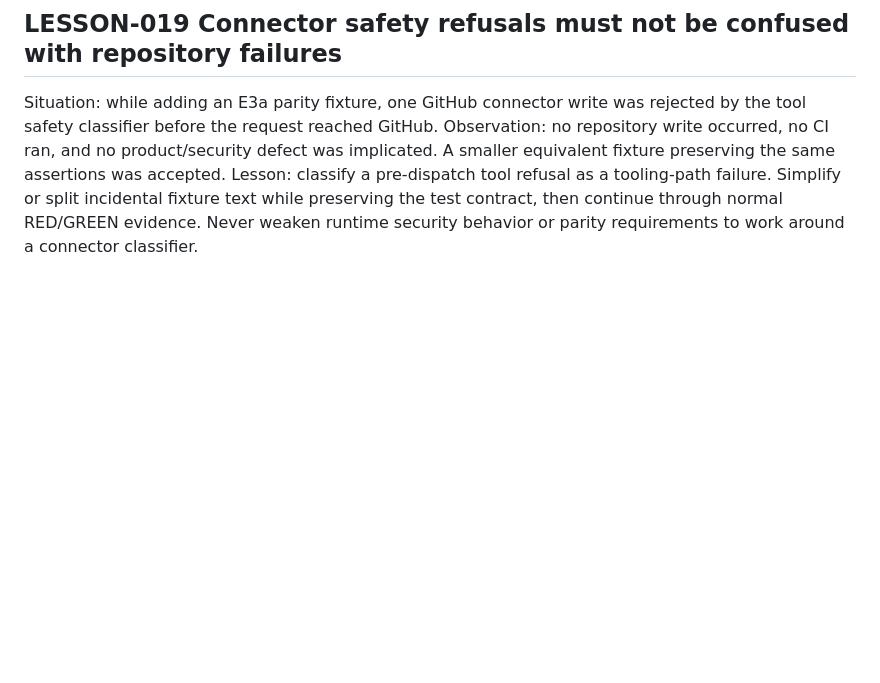
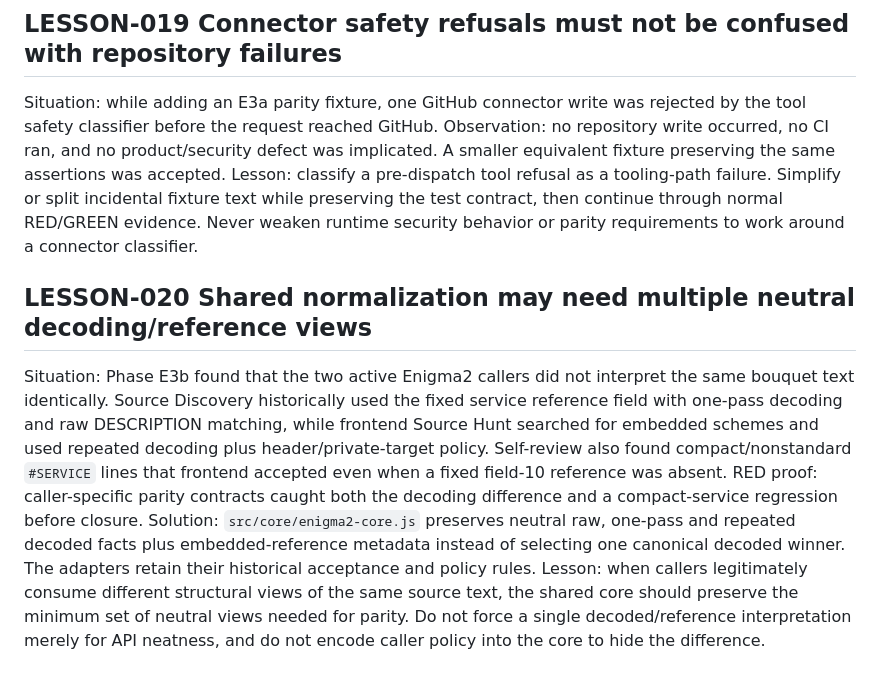
Before and after one commit to tonis1000/WebV2, a Markdown page: WEBV2_LESSONS.md, the part around the change. Rendered like a GitHub page; blank space fills up the shorter version.

Commit message:
docs: record E3b parity lesson

```diff
--- a/WEBV2_LESSONS.md
+++ b/WEBV2_LESSONS.md
@@ -95,3 +95,9 @@ Lesson: temporary validation harnesses are useful for migration TDD, but closure
 Situation: while adding an E3a parity fixture, one GitHub connector write was rejected by the tool safety classifier before the request reached GitHub.
 Observation: no repository write occurred, no CI ran, and no product/security defect was implicated. A smaller equivalent fixture preserving the same assertions was accepted.
 Lesson: classify a pre-dispatch tool refusal as a tooling-path failure. Simplify or split incidental fixture text while preserving the test contract, then continue through normal RED/GREEN evidence. Never weaken runtime security behavior or parity requirements to work around a connector classifier.
+
+## LESSON-020 Shared normalization may need multiple neutral decoding/reference views
+Situation: Phase E3b found that the two active Enigma2 callers did not interpret the same bouquet text identically. Source Discovery historically used the fixed service reference field with one-pass decoding and raw DESCRIPTION matching, while frontend Source Hunt searched for embedded schemes and used repeated decoding plus header/private-target policy. Self-review also found compact/nonstandard `#SERVICE` lines that frontend accepted even when a fixed field-10 reference was absent.
+RED proof: caller-specific parity contracts caught both the decoding difference and a compact-service regression before closure.
+Solution: `src/core/enigma2-core.js` preserves neutral raw, one-pass and repeated decoded facts plus embedded-reference metadata instead of selecting one canonical decoded winner. The adapters retain their historical acceptance and policy rules.
+Lesson: when callers legitimately consume different structural views of the same source text, the shared core should preserve the minimum set of neutral views needed for parity. Do not force a single decoded/reference interpretation merely for API neatness, and do not encode caller policy into the core to hide the difference.
```
